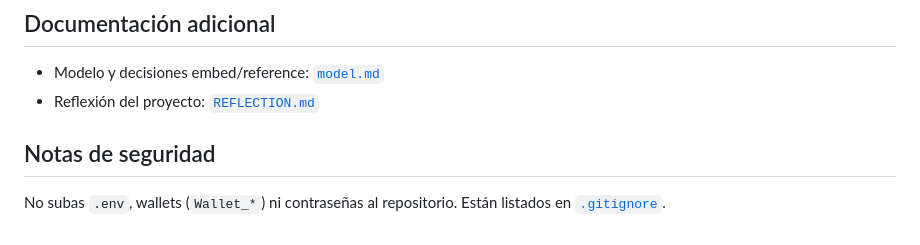
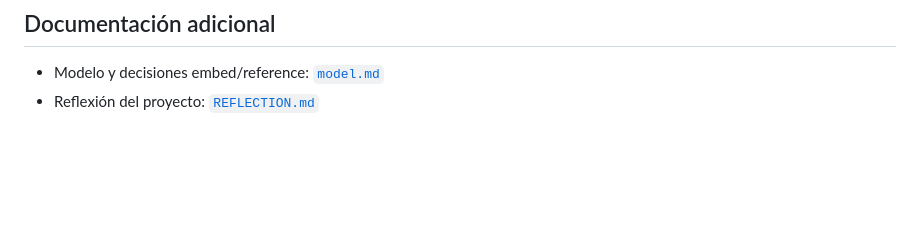
Before and after one commit to XELA-MX/Web-Moviestream, a Markdown page: README.md, the part around the change. Rendered like a GitHub page; blank space fills up the shorter version.

```diff
--- a/README.md
+++ b/README.md
@@ -126,7 +126,3 @@ Listado de películas con búsqueda por título, género y año:
 
 - Modelo y decisiones embed/reference: [`model.md`](model.md)
 - Reflexión del proyecto: [`REFLECTION.md`](REFLECTION.md)
-
-## Notas de seguridad
-
-No subas `.env`, wallets (`Wallet_*`) ni contraseñas al repositorio. Están listados en [`.gitignore`](.gitignore).
```
